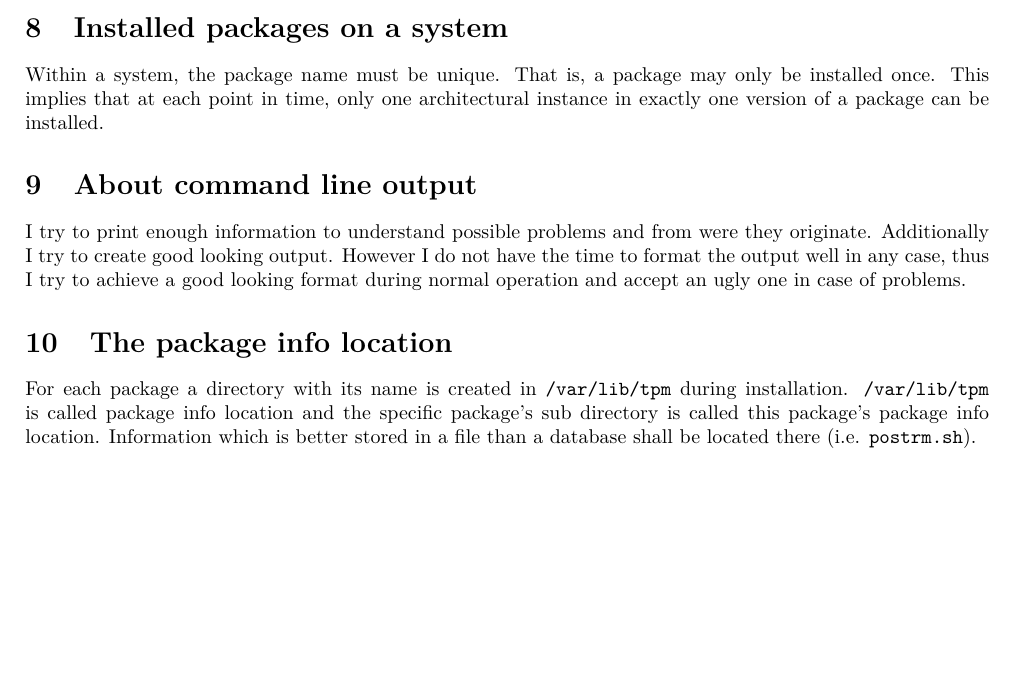
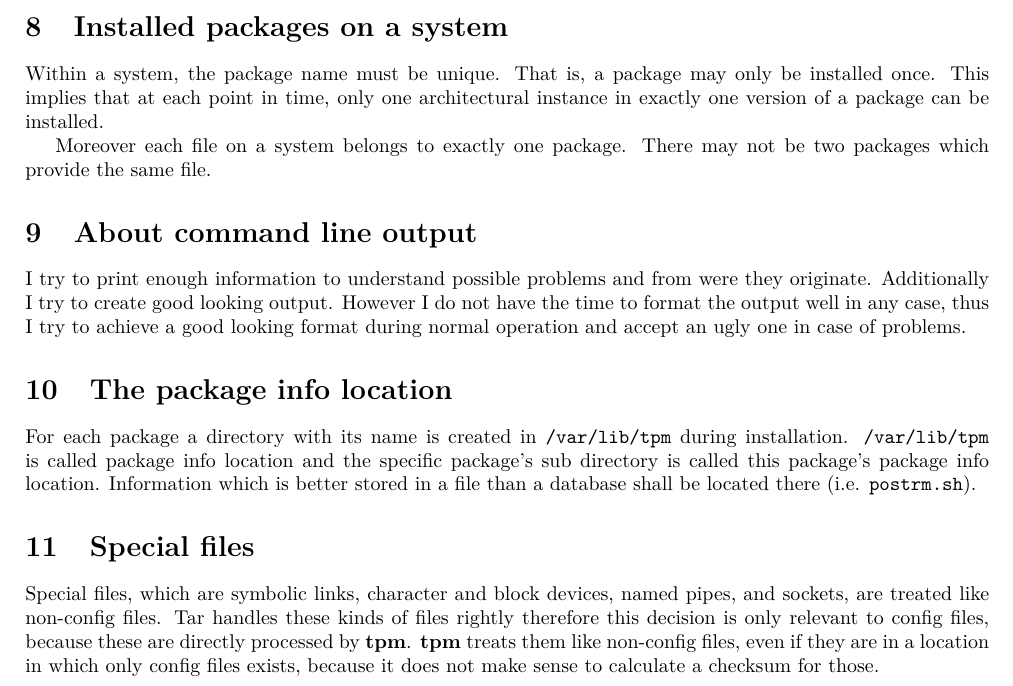
Before and after one commit to erbth/TPM, a LaTeX document (doc/dev.LaTeX/dev.tex): part of page 5 of 5, cut so that both start at the same text, the shorter picture padded with empty space. Compiled offline with pdfLaTeX.

```diff
--- a/doc/dev.LaTeX/dev.tex
+++ b/doc/dev.LaTeX/dev.tex
@@ -262,6 +262,8 @@
 
 	Within a system, the package name must be unique. That is, a package may only be installed once. This implies that at each point in time, only one architectural instance in exactly one version of a package can be installed.
 
+	Moreover each file on a system belongs to exactly one package. There may not be two packages which provide the same file.
+
 	\section{About command line output}
 	\label{sec:about_command_line_output}
 
@@ -271,4 +273,9 @@
 	\label{sec:the_package_info_location}
 
 	For each package a directory with its name is created in \file{/var/lib/tpm} during installation. \file{/var/lib/tpm} is called package info location and the specific package's sub directory is called this package's package info location. Information which is better stored in a file than a database shall be located there (i.e. \file{postrm.sh}).
+
+	\section{Special files}
+	\label{sec:special_files}
+
+	Special files, which are symbolic links, character and block devices, named pipes, and sockets, are treated like non-config files. Tar handles these kinds of files rightly therefore this decision is only relevant to config files, because these are directly processed by \program{tpm}. \program{tpm} treats them like non-config files, even if they are in a location in which only config files exists, because it does not make sense to calculate a checksum for those.
 \end{document}
```
Also changed, not shown: Makefile, 3 other files.
